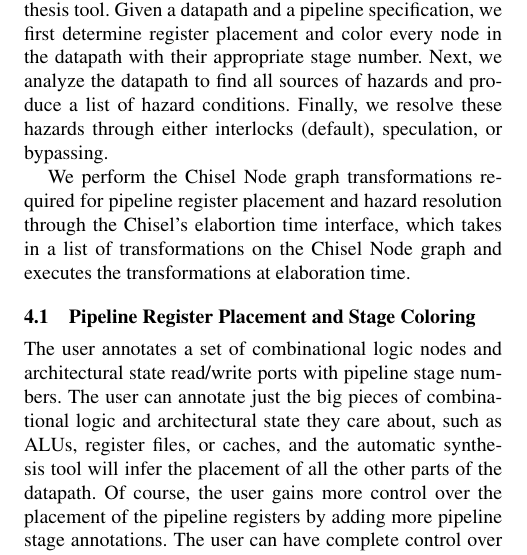
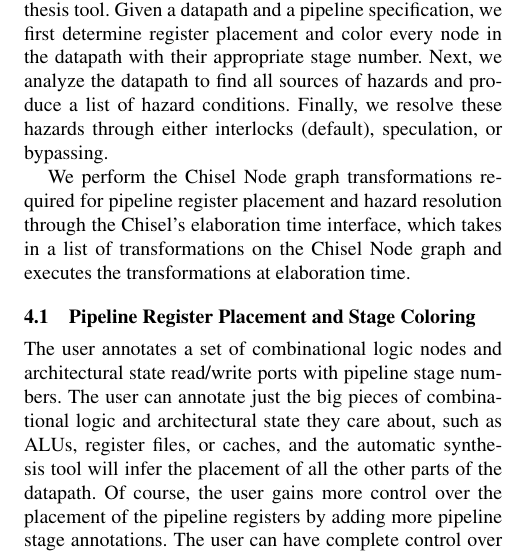
Before and after one commit to huytbvo/cs294paper, a LaTeX paper (paper.tex, which reads sec-autosyn.tex): part of one column of page 3 of 9, cut so that both start at the same text. Compiled offline with pdfLaTeX; a missing font is replaced by an installed copy or a similar font.

Commit message:
spellcheck

```diff
--- a/sec-autosyn.tex
+++ b/sec-autosyn.tex
@@ -33,7 +33,7 @@
 conditions. Finally, we resolve these hazards through either
 interlocks (default), speculation, or bypassing.
 
-We perform the Chisel Node graph transformations required for pipeline register placement and hazard resolution through the Chisel's elabortion time interface, which takes in a list of transformations on the Chisel Node graph and executes the transformations at elaboration time.
+We perform the Chisel Node graph transformations required for pipeline register placement and hazard resolution through the Chisel's elaboration time interface, which takes in a list of transformations on the Chisel Node graph and executes the transformations at elaboration time.
 \subsection{Pipeline Register Placement and Stage Coloring}
 The user annotates a set of combinational logic nodes
 and architectural state read/write ports with pipeline stage
```
Also changed, not shown: sec-conclusion.tex (+9 -1 lines).
